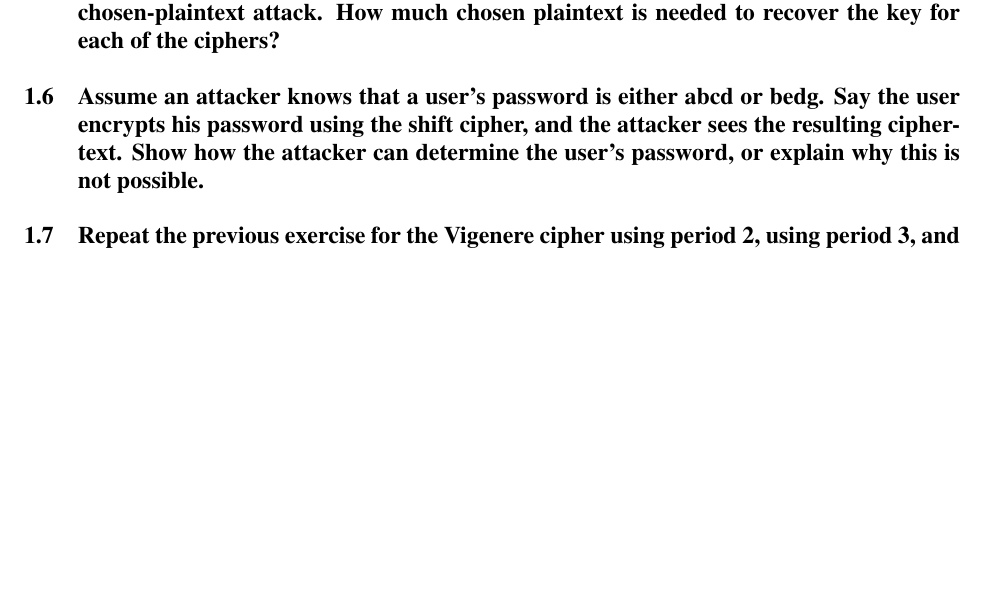
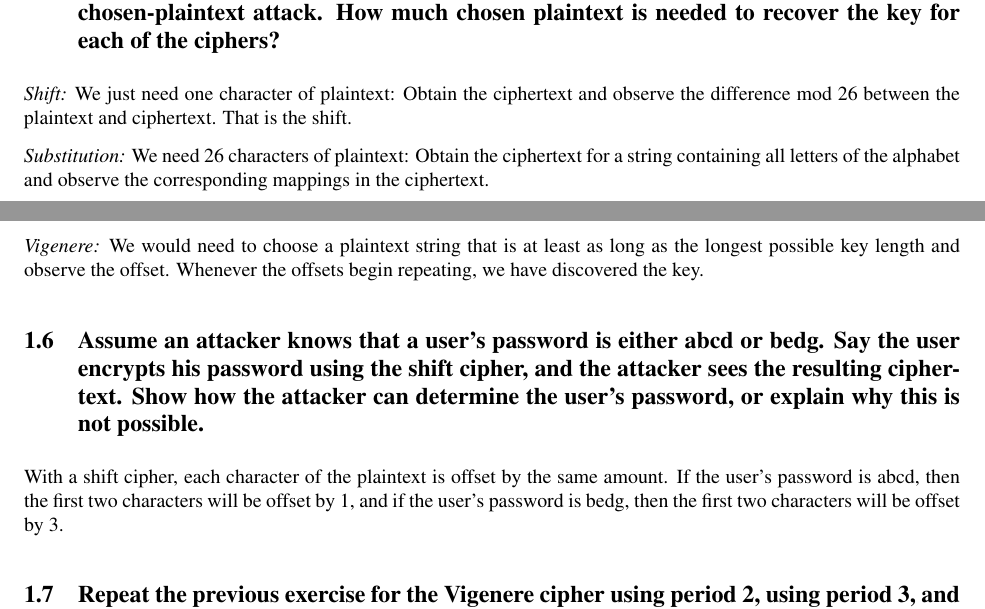
Before and after one commit to SourKrouth/cs5350_modern_cryptography, a LaTeX document (ch1/tex/ch1.tex): part of page 2 of 2 before the commit and two parts of pages 1 and 2 of 2 after it, the two joined at a grey line, cut so that both start at the same text, the shorter picture padded with empty space. Compiled offline with pdfLaTeX.

Commit message:
Do 1.5 and 1.6

```diff
--- a/ch1/tex/ch1.tex
+++ b/ch1/tex/ch1.tex
@@ -61,8 +61,16 @@ See shift.py and vigenere.py
 break using a chosen-plaintext attack. How much chosen plaintext is
 needed to recover the key for each of the ciphers?}
 
+\textit{Shift:} We just need one character of plaintext: Obtain the ciphertext and observe the difference mod 26 between the plaintext and ciphertext. That is the shift.
+
+\textit{Substitution:} We need 26 characters of plaintext: Obtain the ciphertext for a string containing all letters of the alphabet and observe the corresponding mappings in the ciphertext.
+
+\textit{Vigenere:} We would need to choose a plaintext string that is at least as long as the longest possible key length and observe the offset. Whenever the offsets begin repeating, we have discovered the key.
+
 \subsection{Assume an attacker knows that a user’s password is either abcd or bedg.
 Say the user encrypts his password using the shift cipher, and the attacker sees the resulting ciphertext. Show how the attacker can determine the user’s password, or explain why this is not possible.}
+
+With a shift cipher, each character of the plaintext is offset by the same amount. If the user's password is abcd, then the first two characters will be offset by 1, and if the user's password is bedg, then the first two characters will be offset by 3.
 
 \subsection{Repeat the previous exercise for the Vigenere cipher using period 2, using period 3, and using period 4.}
 
```
Also changed, not shown: ch1/tex/ch1.pdf, 5 other files.
